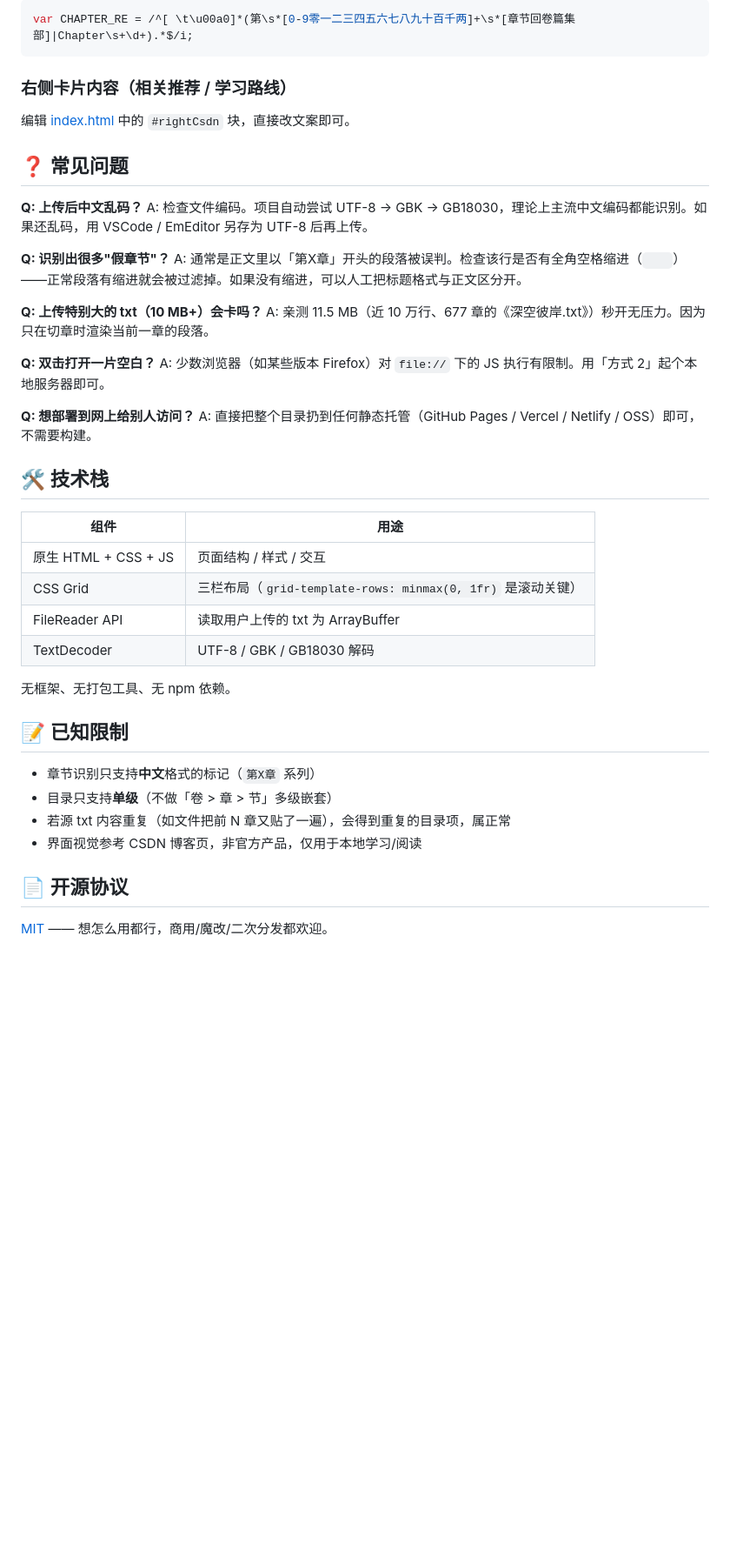
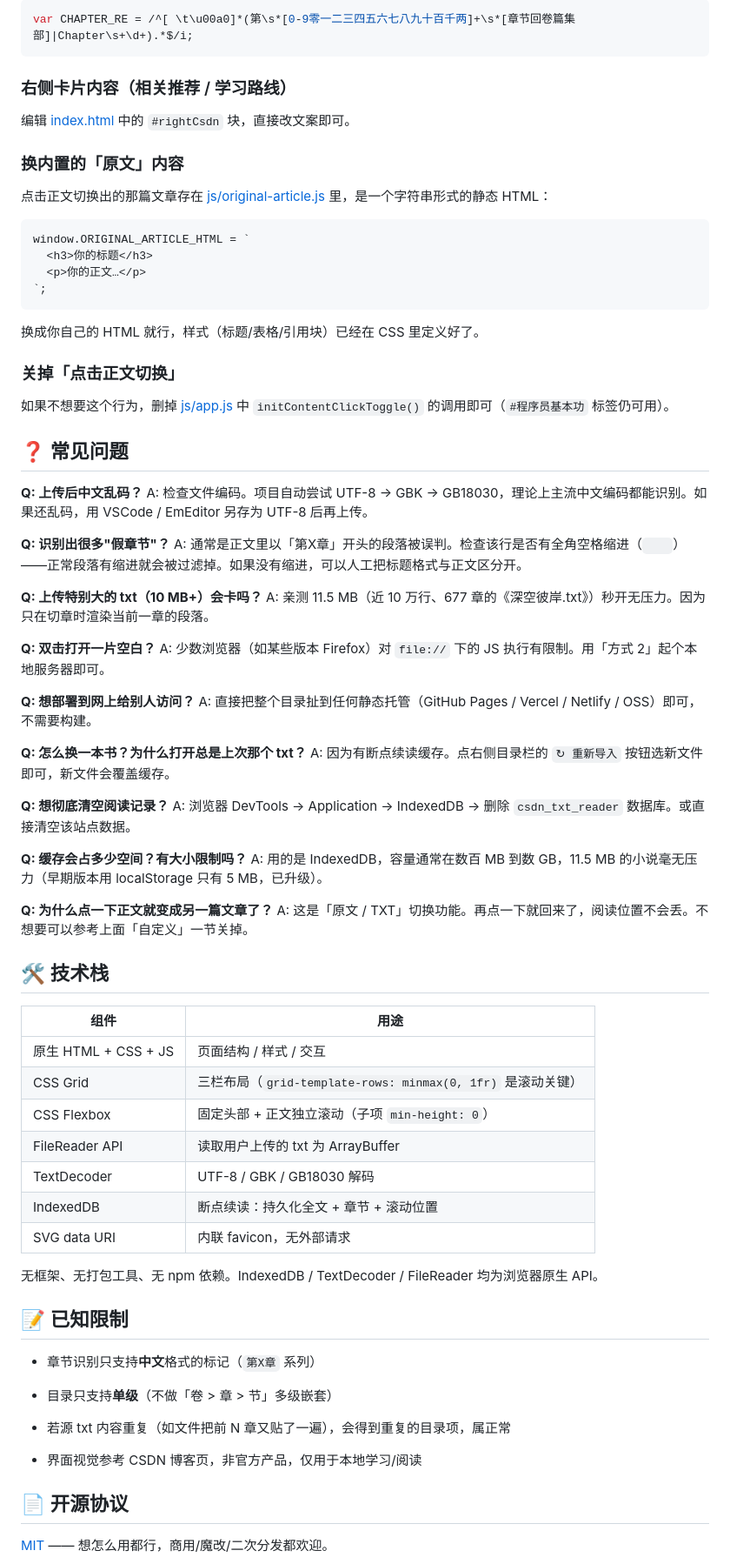
Before and after one commit to hackpang/CSDN-txt-reader, a Markdown page: readMe.md, the part around one of its changes. Shown at 87% size. Drawn GitHub-style; blank space fills up the shorter version.

````diff
--- a/readMe.md
+++ b/readMe.md
@@ -129,6 +181,23 @@ var CHAPTER_RE = /^[ \t\u00a0]*(第\s*[0-9零一二三四五六七八九十百
 
 编辑 [index.html](index.html) 中的 `#rightCsdn` 块，直接改文案即可。
 
+### 换内置的「原文」内容
+
+点击正文切换出的那篇文章存在 [js/original-article.js](js/original-article.js) 里，是一个字符串形式的静态 HTML：
+
+```javascript
+window.ORIGINAL_ARTICLE_HTML = `
+  <h3>你的标题</h3>
+  <p>你的正文…</p>
+`;
+```
+
+换成你自己的 HTML 就行，样式（标题/表格/引用块）已经在 CSS 里定义好了。
+
+### 关掉「点击正文切换」
+
+如果不想要这个行为，删掉 [js/app.js](js/app.js) 中 `initContentClickToggle()` 的调用即可（`#程序员基本功` 标签仍可用）。
+
 ## ❓ 常见问题
 
 **Q: 上传后中文乱码？**
@@ -144,25 +213,43 @@ A: 亲测 11.5 MB（近 10 万行、677 章的《深空彼岸.txt》）秒开无
 A: 少数浏览器（如某些版本 Firefox）对 `file://` 下的 JS 执行有限制。用「方式 2」起个本地服务器即可。
 
 **Q: 想部署到网上给别人访问？**
-A: 直接把整个目录扔到任何静态托管（GitHub Pages / Vercel / Netlify / OSS）即可，不需要构建。
+A: 直接把整个目录扯到任何静态托管（GitHub Pages / Vercel / Netlify / OSS）即可，不需要构建。
+
+**Q: 怎么换一本书？为什么打开总是上次那个 txt？**
+A: 因为有断点续读缓存。点右侧目录栏的 `↻ 重新导入` 按钮选新文件即可，新文件会覆盖缓存。
+
+**Q: 想彻底清空阅读记录？**
+A: 浏览器 DevTools → Application → IndexedDB → 删除 `csdn_txt_reader` 数据库。或直接清空该站点数据。
+
+**Q: 缓存会占多少空间？有大小限制吗？**
+A: 用的是 IndexedDB，容量通常在数百 MB 到数 GB，11.5 MB 的小说毫无压力（早期版本用 localStorage 只有 5 MB，已升级）。
+
+**Q: 为什么点一下正文就变成另一篇文章了？**
+A: 这是「原文 / TXT」切换功能。再点一下就回来了，阅读位置不会丢。不想要可以参考上面「自定义」一节关掉。
 
 ## 🛠 技术栈
 
-| 组件 | 用途 |
-|------|------|
-| 原生 HTML + CSS + JS | 页面结构 / 样式 / 交互 |
-| CSS Grid | 三栏布局（`grid-template-rows: minmax(0, 1fr)` 是滚动关键） |
-| FileReader API | 读取用户上传的 txt 为 ArrayBuffer |
-| TextDecoder | UTF-8 / GBK / GB18030 解码 |
+| 组件                 | 用途                                               |
+| ------------------ | ------------------------------------------------ |
+| 原生 HTML + CSS + JS | 页面结构 / 样式 / 交互                                   |
+| CSS Grid           | 三栏布局（`grid-template-rows: minmax(0, 1fr)` 是滚动关键） |
+| CSS Flexbox        | 固定头部 + 正文独立滚动（子项 `min-height: 0`）                |
+| FileReader API     | 读取用户上传的 txt 为 ArrayBuffer                        |
+| TextDecoder        | UTF-8 / GBK / GB18030 解码                         |
+| IndexedDB          | 断点续读：持久化全文 + 章节 + 滚动位置                           |
+| SVG data URI       | 内联 favicon，无外部请求                                 |
 
-无框架、无打包工具、无 npm 依赖。
+无框架、无打包工具、无 npm 依赖。IndexedDB / TextDecoder / FileReader 均为浏览器原生 API。
 
 ## 📝 已知限制
 
-- 章节识别只支持**中文**格式的标记（`第X章` 系列）
-- 目录只支持**单级**（不做「卷 > 章 > 节」多级嵌套）
-- 若源 txt 内容重复（如文件把前 N 章又贴了一遍），会得到重复的目录项，属正常
-- 界面视觉参考 CSDN 博客页，非官方产品，仅用于本地学习/阅读
+* 章节识别只支持**中文**格式的标记（`第X章` 系列）
+
+* 目录只支持**单级**（不做「卷 > 章 > 节」多级嵌套）
+
+* 若源 txt 内容重复（如文件把前 N 章又贴了一遍），会得到重复的目录项，属正常
+
+* 界面视觉参考 CSDN 博客页，非官方产品，仅用于本地学习/阅读
 
 ## 📄 开源协议
 
````
Also changed, not shown: other parts of readMe.md (+71 -19 lines).
